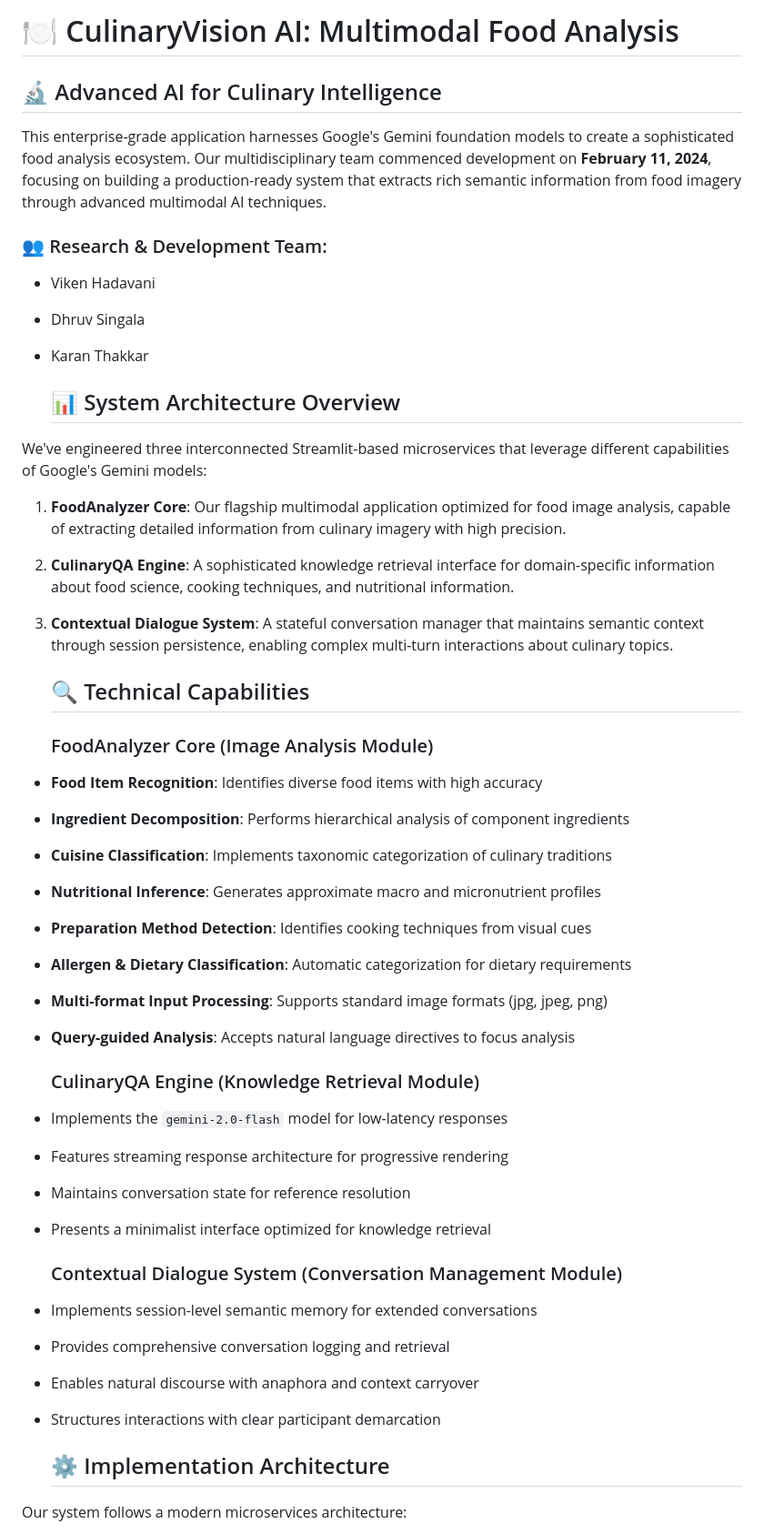
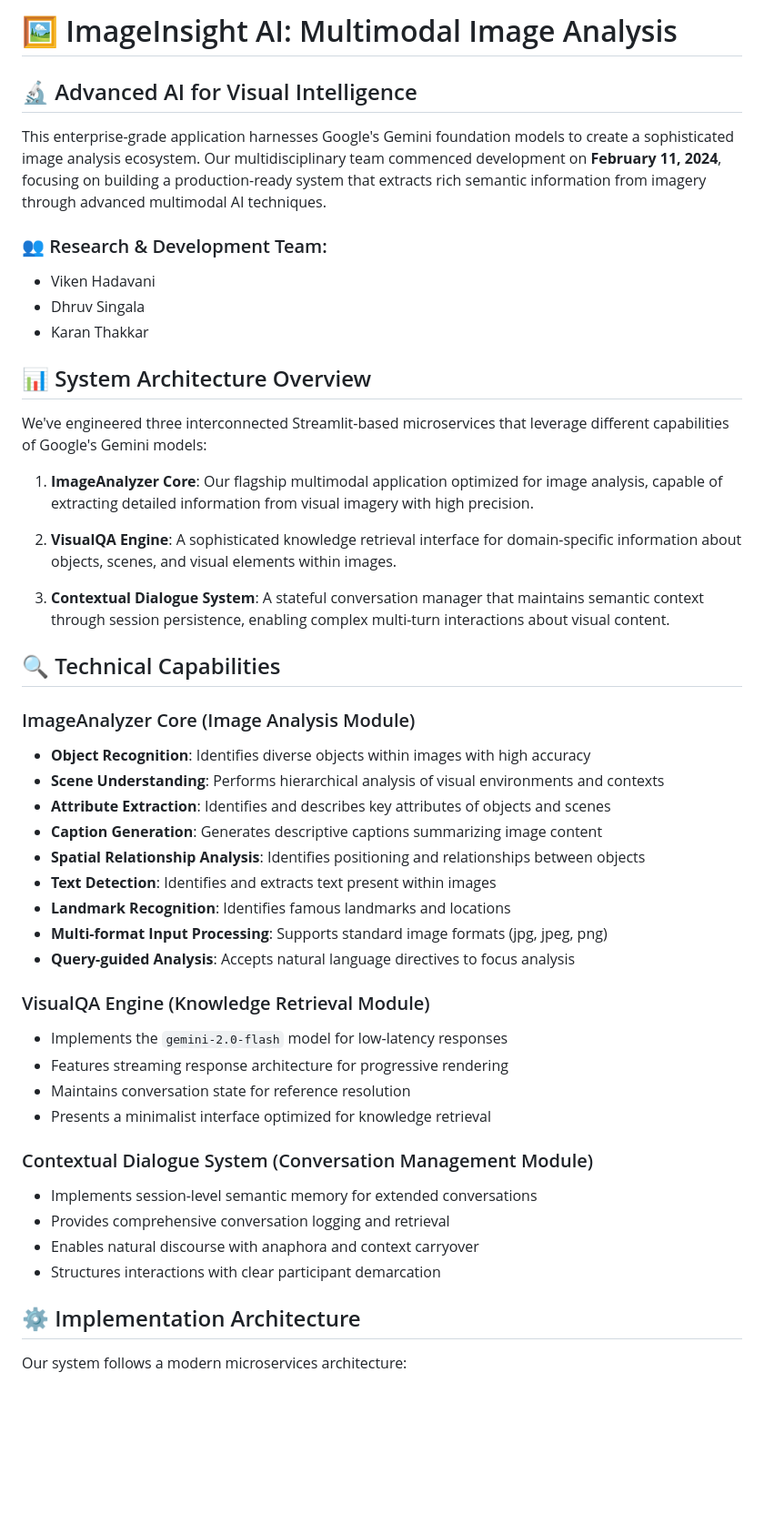
Before and after one commit to VikenHadavani/SGP_LLM_2025, a Markdown page: README.md, the part around the change printed below. Shown: that part at 91% size. Rendered like a GitHub page; blank space fills up the shorter version.

```diff
--- a/README.md
+++ b/README.md
@@ -1,50 +1,50 @@
-# 🍽️ CulinaryVision AI: Multimodal Food Analysis
+# 🖼️ ImageInsight AI: Multimodal Image Analysis
 
-## 🔬 Advanced AI for Culinary Intelligence
+## 🔬 Advanced AI for Visual Intelligence
 
-This enterprise-grade application harnesses Google's Gemini foundation models to create a sophisticated food analysis ecosystem. Our multidisciplinary team commenced development on **February 11, 2024**, focusing on building a production-ready system that extracts rich semantic information from food imagery through advanced multimodal AI techniques.
+This enterprise-grade application harnesses Google's Gemini foundation models to create a sophisticated image analysis ecosystem. Our multidisciplinary team commenced development on **February 11, 2024**, focusing on building a production-ready system that extracts rich semantic information from imagery through advanced multimodal AI techniques.
 
-
-   ### 👥 Research & Development Team:
+### 👥 Research & Development Team:
 - Viken Hadavani
 - Dhruv Singala
 - Karan Thakkar
 
-   ## 📊 System Architecture Overview
+## 📊 System Architecture Overview
 
 We've engineered three interconnected Streamlit-based microservices that leverage different capabilities of Google's Gemini models:
 
-1. **FoodAnalyzer Core**: Our flagship multimodal application optimized for food image analysis, capable of extracting detailed information from culinary imagery with high precision.
+1. **ImageAnalyzer Core**: Our flagship multimodal application optimized for image analysis, capable of extracting detailed information from visual imagery with high precision.
 
-2. **CulinaryQA Engine**: A sophisticated knowledge retrieval interface for domain-specific information about food science, cooking techniques, and nutritional information.
+2. **VisualQA Engine**: A sophisticated knowledge retrieval interface for domain-specific information about objects, scenes, and visual elements within images.
 
-3. **Contextual Dialogue System**: A stateful conversation manager that maintains semantic context through session persistence, enabling complex multi-turn interactions about culinary topics.
+3. **Contextual Dialogue System**: A stateful conversation manager that maintains semantic context through session persistence, enabling complex multi-turn interactions about visual content.
 
-   ## 🔍 Technical Capabilities
+## 🔍 Technical Capabilities
 
-      ### FoodAnalyzer Core (Image Analysis Module)
-- **Food Item Recognition**: Identifies diverse food items with high accuracy
-- **Ingredient Decomposition**: Performs hierarchical analysis of component ingredients
-- **Cuisine Classification**: Implements taxonomic categorization of culinary traditions
-- **Nutritional Inference**: Generates approximate macro and micronutrient profiles
-- **Preparation Method Detection**: Identifies cooking techniques from visual cues
-- **Allergen & Dietary Classification**: Automatic categorization for dietary requirements
+### ImageAnalyzer Core (Image Analysis Module)
+- **Object Recognition**: Identifies diverse objects within images with high accuracy
+- **Scene Understanding**: Performs hierarchical analysis of visual environments and contexts
+- **Attribute Extraction**: Identifies and describes key attributes of objects and scenes
+- **Caption Generation**: Generates descriptive captions summarizing image content
+- **Spatial Relationship Analysis**: Identifies positioning and relationships between objects
+- **Text Detection**: Identifies and extracts text present within images
+- **Landmark Recognition**: Identifies famous landmarks and locations
 - **Multi-format Input Processing**: Supports standard image formats (jpg, jpeg, png)
 - **Query-guided Analysis**: Accepts natural language directives to focus analysis
 
-   ### CulinaryQA Engine (Knowledge Retrieval Module)
+### VisualQA Engine (Knowledge Retrieval Module)
 - Implements the `gemini-2.0-flash` model for low-latency responses
 - Features streaming response architecture for progressive rendering
 - Maintains conversation state for reference resolution
 - Presents a minimalist interface optimized for knowledge retrieval
 
-   ### Contextual Dialogue System (Conversation Management Module)
+### Contextual Dialogue System (Conversation Management Module)
 - Implements session-level semantic memory for extended conversations
 - Provides comprehensive conversation logging and retrieval
 - Enables natural discourse with anaphora and context carryover
 - Structures interactions with clear participant demarcation
 
-   ## ⚙️ Implementation Architecture
+## ⚙️ Implementation Architecture
 
 Our system follows a modern microservices architecture:
 
```
Also changed, not shown: other parts of README.md (+39 -50 lines).
